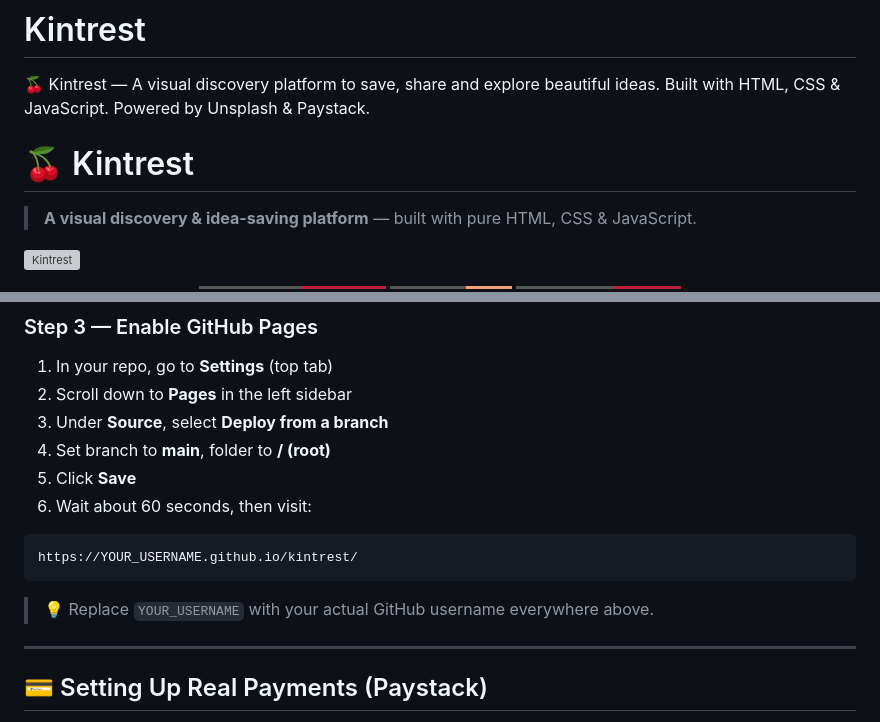
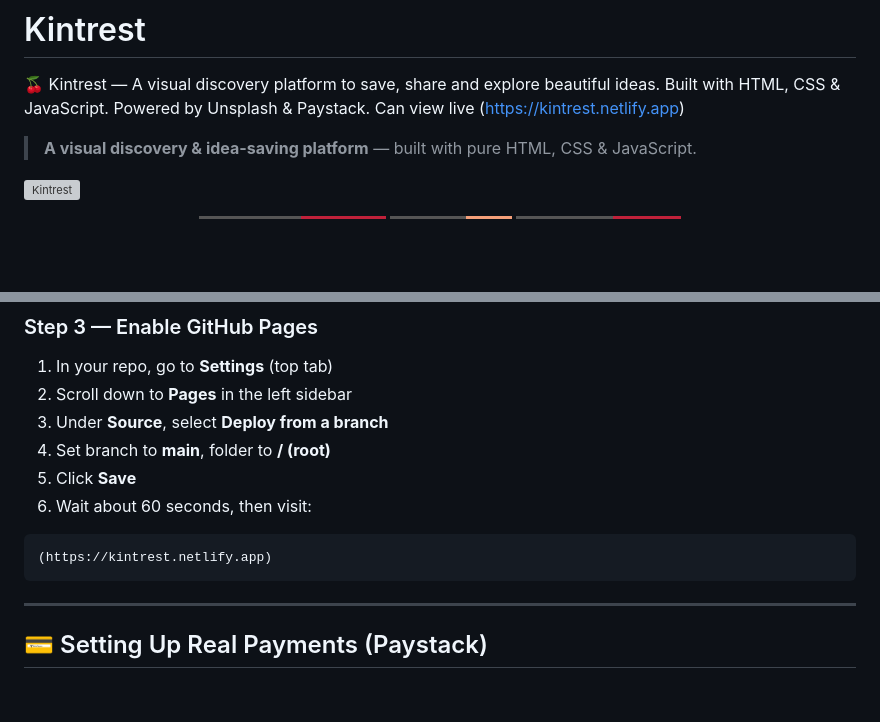
Before and after one commit to mmesomaonyeka301-code/Kintrest, a Markdown page: README.md, 2 parts joined by grey strips. Drawn GitHub-style; badges without logos; blank space fills up the shorter version; grey boxes are pictures that could not be loaded.

Commit message:
Revise README with live demo and cleanup
Updated README to include live demo link and removed GitHub Pages URL.

````diff
--- a/README.md
+++ b/README.md
@@ -1,6 +1,6 @@
 # Kintrest
 🍒 Kintrest — A visual discovery platform to save, share and explore beautiful ideas. Built with HTML, CSS &amp; JavaScript. Powered by Unsplash &amp; Paystack.
-# 🍒 Kintrest
+Can view live (https://kintrest.netlify.app)
 
 > **A visual discovery & idea-saving platform** — built with pure HTML, CSS & JavaScript.
 
@@ -98,10 +98,8 @@ git push origin main
 6. Wait about 60 seconds, then visit:
 
 ```
-https://YOUR_USERNAME.github.io/kintrest/
+(https://kintrest.netlify.app)
 ```
-
-> 💡 Replace `YOUR_USERNAME` with your actual GitHub username everywhere above.
 
 ---
 
````
